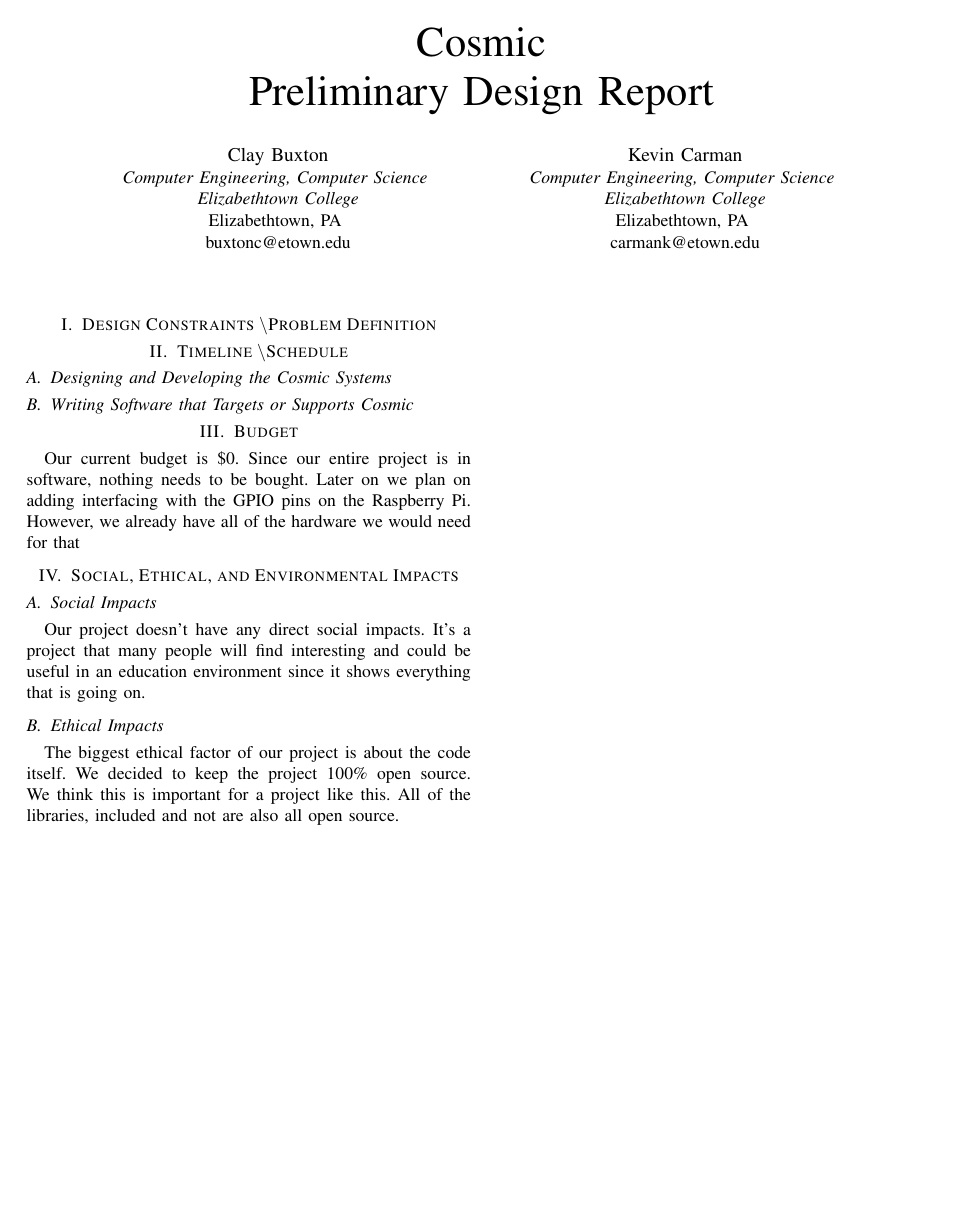
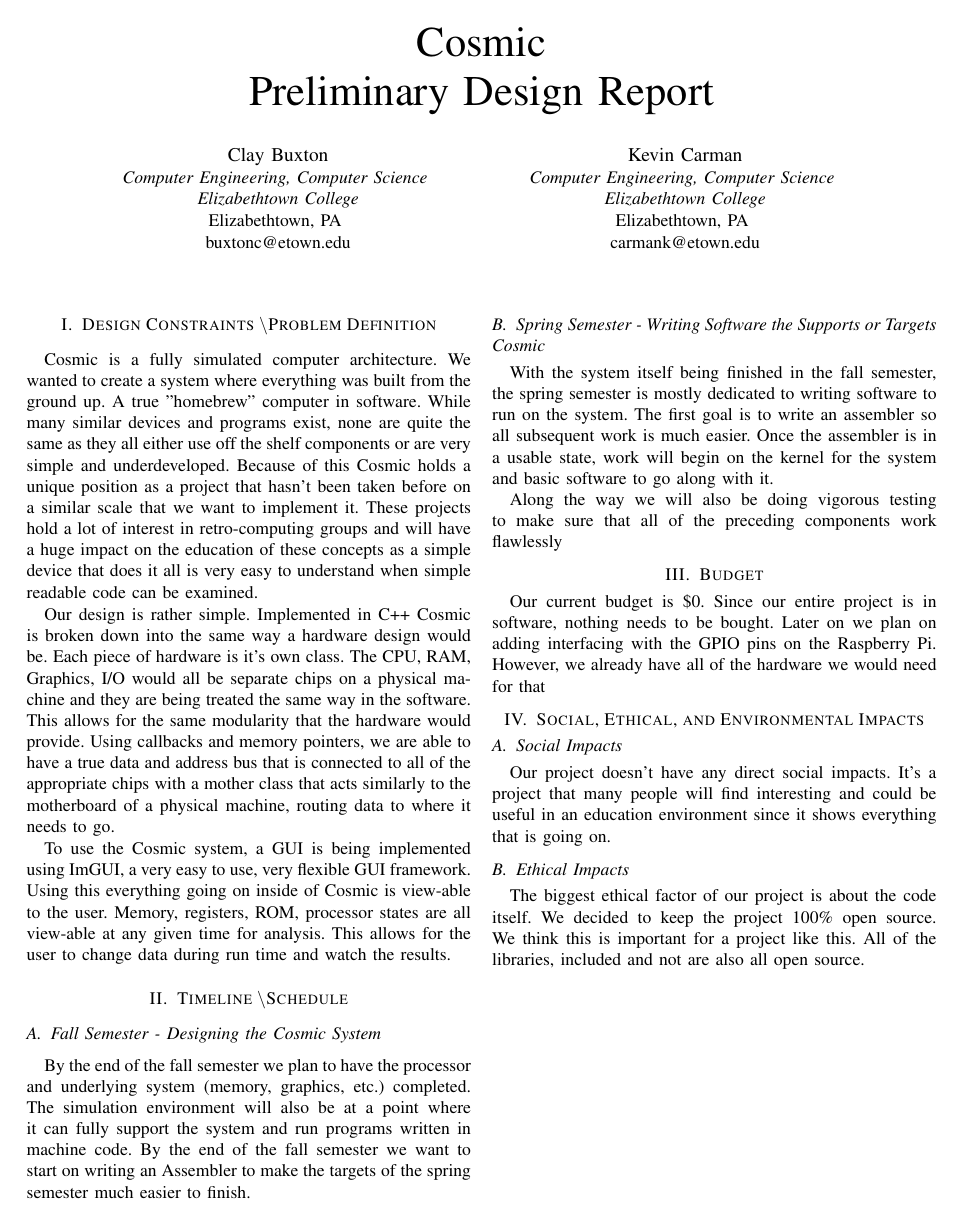
Before and after one commit to clbx/Cosmic, a LaTeX paper (doc/Preliminary Design Report.tex): the whole page. Compiled offline with pdfLaTeX.

Commit message:
added stuff

```diff
--- a/doc/Preliminary Design Report.tex
+++ b/doc/Preliminary Design Report.tex
@@ -31,12 +31,23 @@ carmank@etown.edu}
 
 \section{Design Constraints \textbackslash Problem Definition}
 
+Cosmic is a fully simulated computer architecture. We wanted to create a system where everything was built from the ground up. A true "homebrew" computer  in software. While many similar devices and programs exist, none are quite the same as they all either use off the shelf components or are very simple and underdeveloped. Because of this Cosmic holds a unique position as a project that hasn't been taken before on a similar scale that we want to implement it. These projects hold a lot of interest in retro-computing groups and will have a huge impact on the education of these concepts as a simple device that does it all is very easy to understand when simple readable code can be examined.
+
+Our design is rather simple. Implemented in C++ Cosmic is broken down into the same way a hardware design would be. Each piece of hardware is it's own class. The CPU, RAM, Graphics, I/O would all be separate chips on a physical machine and they are being treated the same way in the software. This allows for the same modularity that the hardware would provide. Using callbacks and memory pointers, we are able to have a true data and address bus that is connected to all of the appropriate chips with a mother class that acts similarly to the motherboard of a physical machine, routing data to where it needs to go.
+
+To use the Cosmic system, a GUI is being implemented using ImGUI, a very easy to use, very flexible GUI framework. Using this everything going on inside of Cosmic is view-able to the user. Memory, registers, ROM, processor states are all view-able at any given time for analysis. This allows for the user to change data during run time and watch the results.
+
 
 \section{Timeline \textbackslash Schedule}
 
-\subsection{Designing and Developing the Cosmic Systems}
+\subsection{Fall Semester - Designing the Cosmic System}
+By the end of the fall semester we plan to have the processor and underlying system (memory, graphics, etc.) completed. The simulation environment will also be at a point where it can fully support the system and run programs written in machine code. By the end of the fall semester we want to start on writing an Assembler to make the targets of the spring semester much easier to finish.
 
-\subsection{Writing Software that Targets or Supports Cosmic}
+\subsection{Spring Semester - Writing Software the Supports or Targets Cosmic}
+With the system itself being finished in the fall semester, the spring semester is mostly dedicated to writing software to run on the system. The first goal is to write an assembler so all subsequent work is much easier. Once the assembler is in a usable state, work will begin on the kernel for the system and basic software to go along with it.
+
+
+Along the way we will also be doing vigorous testing to make sure that all of the preceding components work flawlessly
 
 \section{Budget}
 
```
